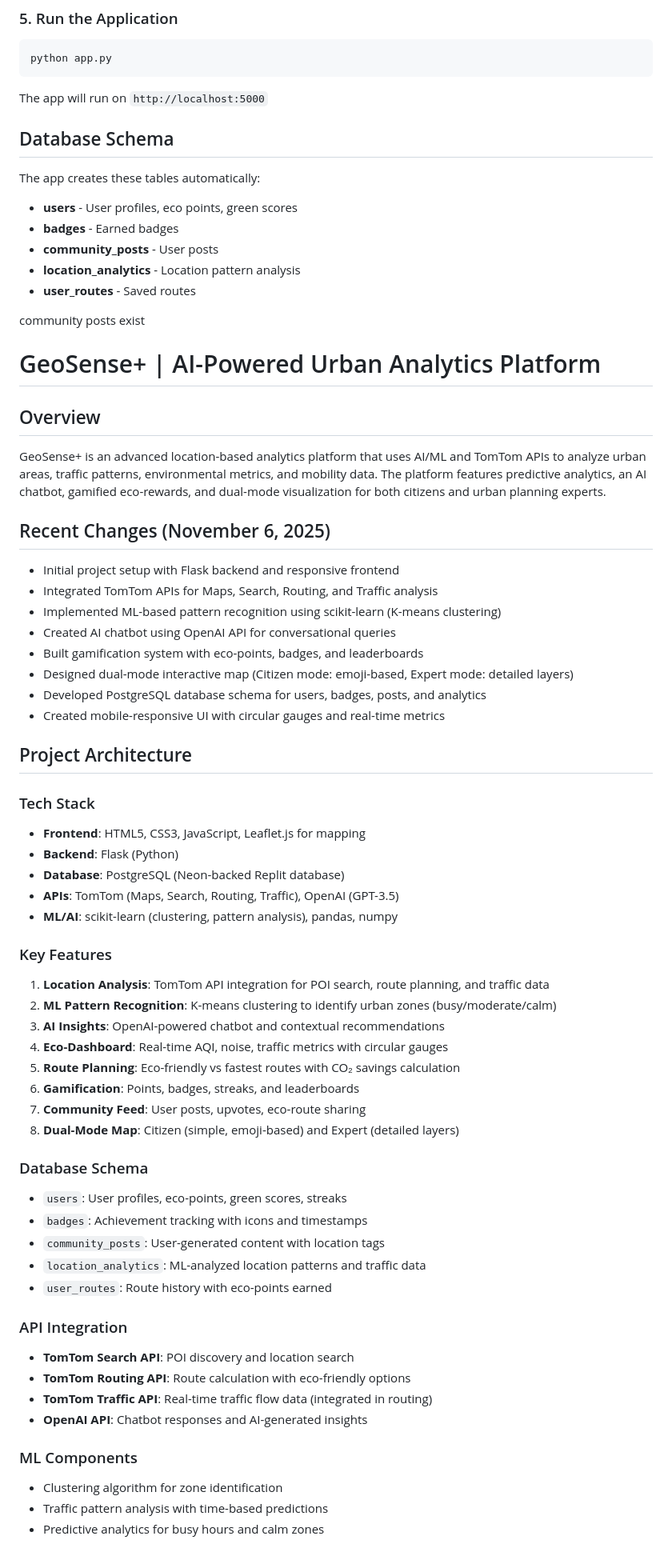
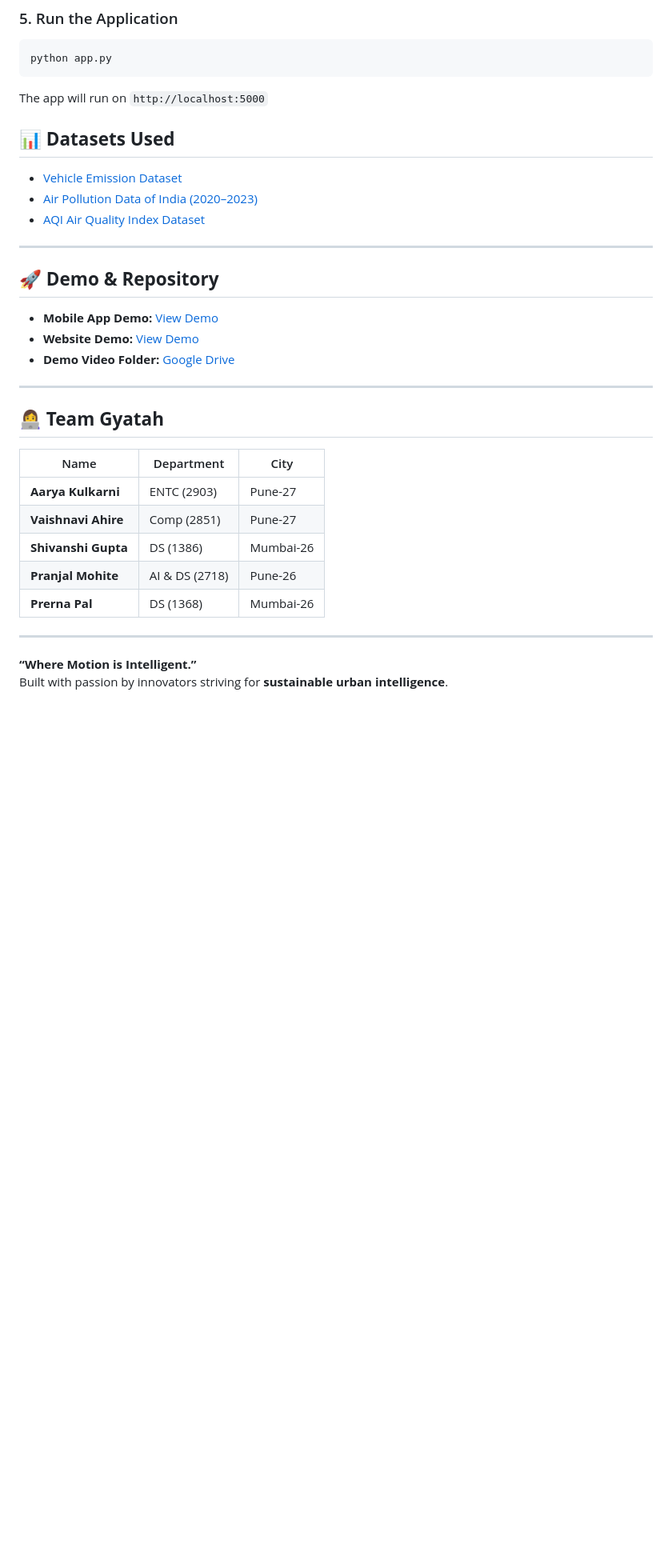
Before and after one commit to ahirevaishnavi2/Katathon, a Markdown page: README.md, the part around the change printed below. Shown: that part at 80% size. GitHub-like rendering; blank space fills up the shorter version.

```diff
--- a/README.md
+++ b/README.md
@@ -93,68 +167,34 @@ python app.py
 The app will run on `http://localhost:5000`
 
 
-## Database Schema
 
-The app creates these tables automatically:
+## 📊 **Datasets Used**
+- [Vehicle Emission Dataset](https://www.kaggle.com/datasets/s3programmer/vehcle-emission-dataset)
+- [Air Pollution Data of India (2020–2023)](https://www.kaggle.com/datasets/seshupavan/air-pollution-data-of-india-2020-2023)
+- [AQI Air Quality Index Dataset](https://www.kaggle.com/datasets/azminetoushikwasi/aqi-air-quality-index-scheduled-daily-update)
 
-- **users** - User profiles, eco points, green scores
-- **badges** - Earned badges
-- **community_posts** - User posts
-- **location_analytics** - Location pattern analysis
-- **user_routes** - Saved routes
+---
 
-community posts exist
+## 🚀 **Demo & Repository**
+
+- **Mobile App Demo:** [View Demo](https://drive.google.com/file/d/13FUB_BTgj8aNR-Fe4f_Goq0LWL2ZD5Vc/view?usp=drive_link)
+- **Website Demo:** [View Demo](https://drive.google.com/file/d/1HQcChlEwSWkaLwUpcOrgU_Qo-Zf1q2rO/view?usp=sharing)
+- **Demo Video Folder:** [Google Drive](https://drive.google.com/drive/folders/1WPglLx0PNMoKTtQnBXeq91NgMV_8fMQL?usp=drive_link)
+
+---
+## 👩‍💻 **Team Gyatah**
 
 
-# GeoSense+ | AI-Powered Urban Analytics Platform
+| Name | Department | City |
+|------|-------------|------|
+| **Aarya Kulkarni** | ENTC (2903) | Pune-27 |
+| **Vaishnavi Ahire** | Comp (2851) | Pune-27 |
+| **Shivanshi Gupta** | DS (1386) | Mumbai-26 |
+| **Pranjal Mohite** | AI & DS (2718) | Pune-26 |
+| **Prerna Pal** | DS (1368) | Mumbai-26 |
 
-## Overview
-GeoSense+ is an advanced location-based analytics platform that uses AI/ML and TomTom APIs to analyze urban areas, traffic patterns, environmental metrics, and mobility data. The platform features predictive analytics, an AI chatbot, gamified eco-rewards, and dual-mode visualization for both citizens and urban planning experts.
+---
 
-## Recent Changes (November 6, 2025)
-- Initial project setup with Flask backend and responsive frontend
-- Integrated TomTom APIs for Maps, Search, Routing, and Traffic analysis
-- Implemented ML-based pattern recognition using scikit-learn (K-means clustering)
-- Created AI chatbot using OpenAI API for conversational queries
-- Built gamification system with eco-points, badges, and leaderboards
-- Designed dual-mode interactive map (Citizen mode: emoji-based, Expert mode: detailed layers)
-- Developed PostgreSQL database schema for users, badges, posts, and analytics
-- Created mobile-responsive UI with circular gauges and real-time metrics
+**“Where Motion is Intelligent.”**
+Built with passion by innovators striving for **sustainable urban intelligence**.
 
-## Project Architecture
-
-### Tech Stack
-- **Frontend**: HTML5, CSS3, JavaScript, Leaflet.js for mapping
-- **Backend**: Flask (Python)
-- **Database**: PostgreSQL (Neon-backed Replit database)
-- **APIs**: TomTom (Maps, Search, Routing, Traffic), OpenAI (GPT-3.5)
-- **ML/AI**: scikit-learn (clustering, pattern analysis), pandas, numpy
-
-### Key Features
-1. **Location Analysis**: TomTom API integration for POI search, route planning, and traffic data
-2. **ML Pattern Recognition**: K-means clustering to identify urban zones (busy/moderate/calm)
-3. **AI Insights**: OpenAI-powered chatbot and contextual recommendations
-4. **Eco-Dashboard**: Real-time AQI, noise, traffic metrics with circular gauges
-5. **Route Planning**: Eco-friendly vs fastest routes with CO₂ savings calculation
-6. **Gamification**: Points, badges, streaks, and leaderboards
-7. **Community Feed**: User posts, upvotes, eco-route sharing
-8. **Dual-Mode Map**: Citizen (simple, emoji-based) and Expert (detailed layers)
-
-### Database Schema
-- `users`: User profiles, eco-points, green scores, streaks
-- `badges`: Achievement tracking with icons and timestamps
-- `community_posts`: User-generated content with location tags
-- `location_analytics`: ML-analyzed location patterns and traffic data
-- `user_routes`: Route history with eco-points earned
-
-### API Integration
-- **TomTom Search API**: POI discovery and location search
-- **TomTom Routing API**: Route calculation with eco-friendly options
-- **TomTom Traffic API**: Real-time traffic flow data (integrated in routing)
-- **OpenAI API**: Chatbot responses and AI-generated insights
-
-### ML Components
-- Clustering algorithm for zone identification
-- Traffic pattern analysis with time-based predictions
-- Predictive analytics for busy hours and calm zones
-
```
Also changed, not shown: other parts of README.md (+77 -21 lines).
